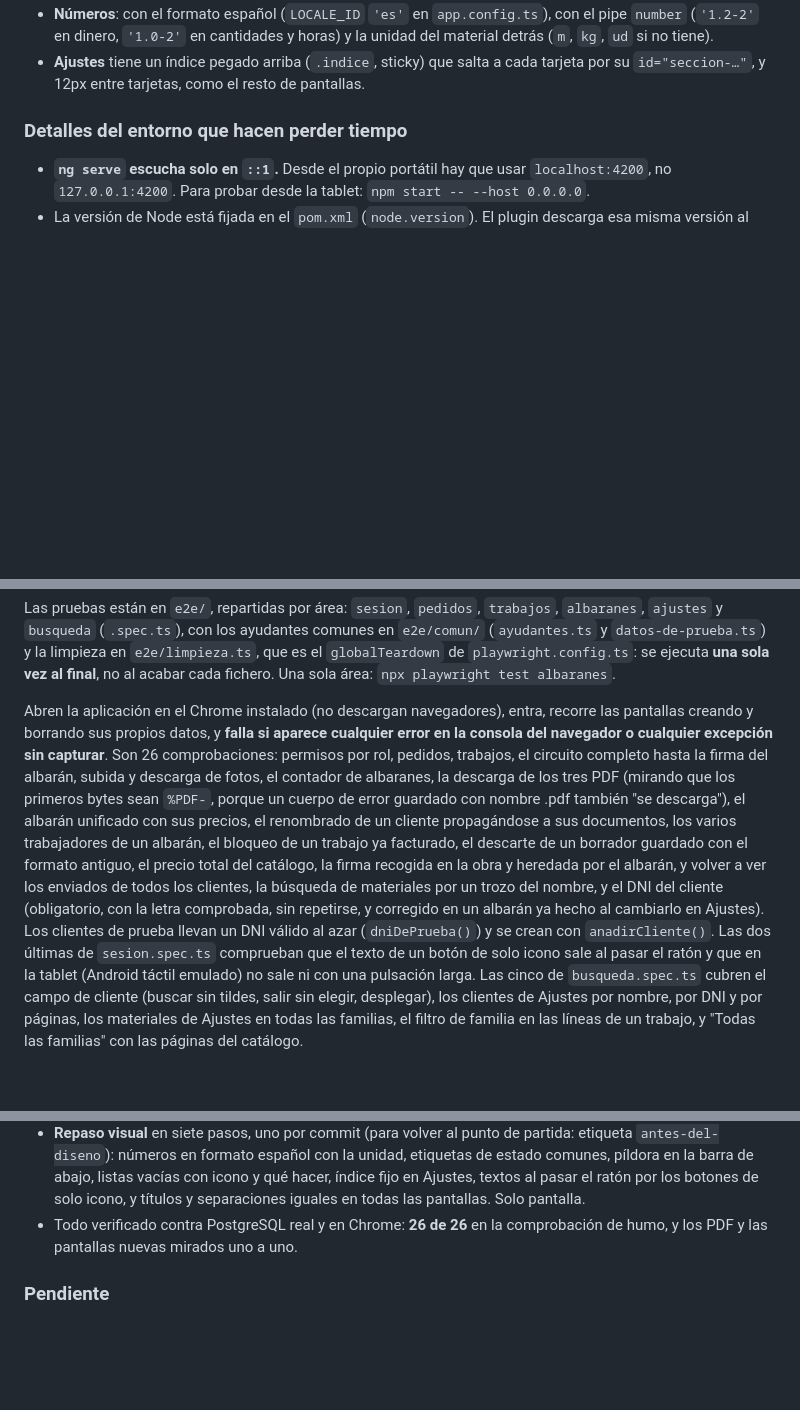
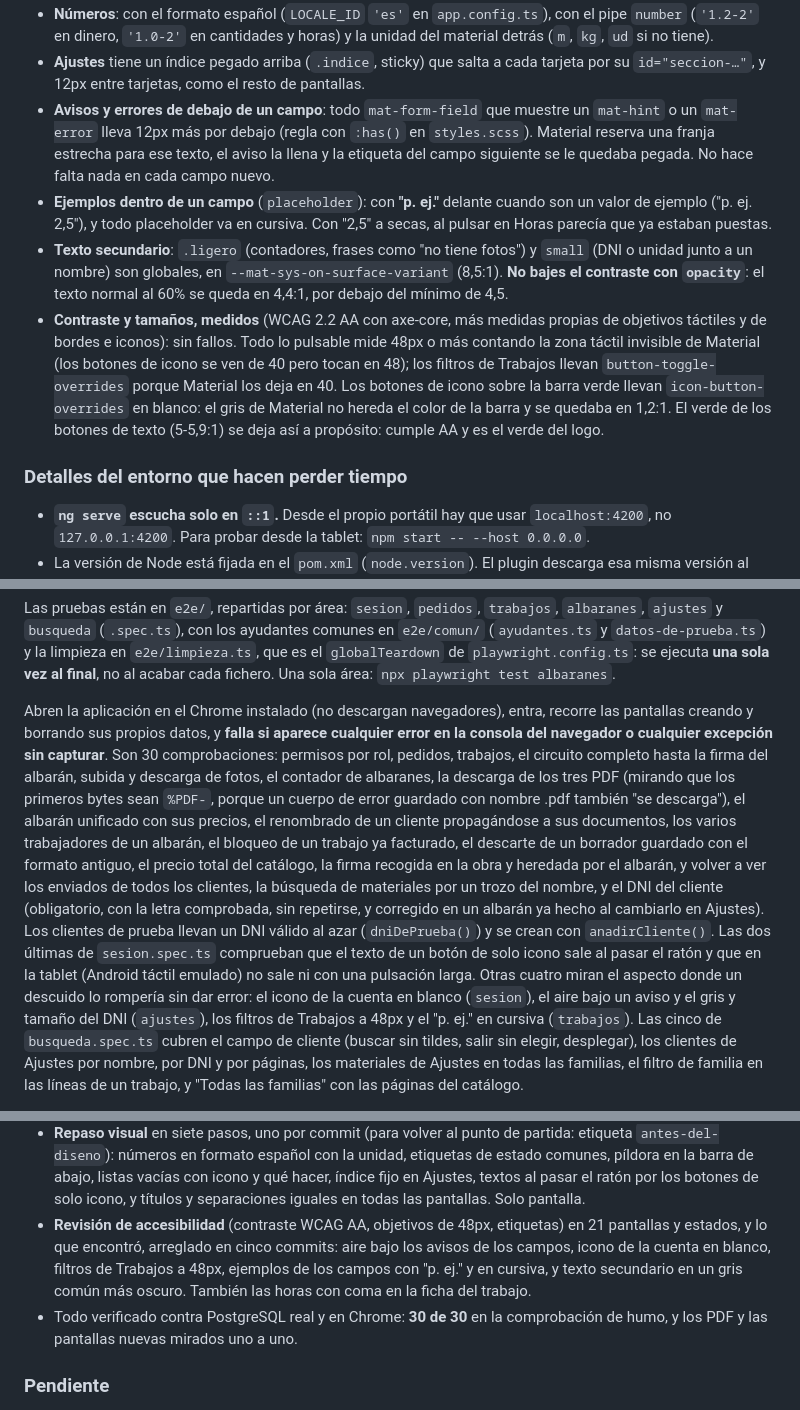
Before and after one commit to CarlosM-upm/Taller, a Markdown page: taller-herreria/AGENTS.md, 3 parts joined by grey strips. GitHub-like rendering; blank space fills up the shorter version.

Commit message:
AGENTS.md: avisos de campo, ejemplos, texto secundario y la revisión de accesibilidad
Las reglas comunes nuevas de styles.scss (aire bajo avisos y errores,
placeholders en cursiva con "p. ej.", .ligero y small en el gris secundario
sin opacity), qué se midió y por qué los filtros y el icono de la barra
llevan overrides de Material. 30 comprobaciones.

Co-Authored-By: Claude Opus 5.5 <noreply@anthropic.com>

```diff
--- a/taller-herreria/AGENTS.md
+++ b/taller-herreria/AGENTS.md
@@ -703,6 +703,26 @@ estilo a algo en un componente, mira si ya existe aquí:
   material detrás (`m`, `kg`, `ud` si no tiene).
 - **Ajustes** tiene un índice pegado arriba (`.indice`, sticky) que salta a cada
   tarjeta por su `id="seccion-…"`, y 12px entre tarjetas, como el resto de pantallas.
+- **Avisos y errores de debajo de un campo**: todo `mat-form-field` que muestre un
+  `mat-hint` o un `mat-error` lleva 12px más por debajo (regla con `:has()` en
+  `styles.scss`). Material reserva una franja estrecha para ese texto, el aviso la
+  llena y la etiqueta del campo siguiente se le quedaba pegada. No hace falta nada
+  en cada campo nuevo.
+- **Ejemplos dentro de un campo** (`placeholder`): con **"p. ej."** delante cuando son
+  un valor de ejemplo ("p. ej. 2,5"), y todo placeholder va en cursiva. Con "2,5" a
+  secas, al pulsar en Horas parecía que ya estaban puestas.
+- **Texto secundario**: `.ligero` (contadores, frases como "no tiene fotos") y `small`
+  (DNI o unidad junto a un nombre) son globales, en `--mat-sys-on-surface-variant`
+  (8,5:1). **No bajes el contraste con `opacity`**: el texto normal al 60% se queda en
+  4,4:1, por debajo del mínimo de 4,5.
+- **Contraste y tamaños, medidos** (WCAG 2.2 AA con axe-core, más medidas propias de
+  objetivos táctiles y de bordes e iconos): sin fallos. Todo lo pulsable mide 48px o
+  más contando la zona táctil invisible de Material (los botones de icono se ven de
+  40 pero tocan en 48); los filtros de Trabajos llevan `button-toggle-overrides`
+  porque Material los deja en 40. Los botones de icono sobre la barra verde llevan
+  `icon-button-overrides` en blanco: el gris de Material no hereda el color de la
+  barra y se quedaba en 1,2:1. El verde de los botones de texto (5-5,9:1) se deja así
+  a propósito: cumple AA y es el verde del logo.
 
 ### Detalles del entorno que hacen perder tiempo
 
@@ -727,7 +747,7 @@ acabar cada fichero. Una sola área: `npx playwright test albaranes`.
 
 Abren la aplicación en el Chrome instalado (no descargan navegadores),
 entra, recorre las pantallas creando y borrando sus propios datos, y **falla si aparece
-cualquier error en la consola del navegador o cualquier excepción sin capturar**. Son 26
+cualquier error en la consola del navegador o cualquier excepción sin capturar**. Son 30
 comprobaciones: permisos por rol, pedidos, trabajos, el circuito completo hasta la firma
 del albarán, subida y descarga de fotos, el contador de albaranes, la descarga de los
 tres PDF (mirando que los primeros bytes sean `%PDF-`, porque un cuerpo de error
@@ -741,7 +761,10 @@ clientes, la búsqueda de materiales por un trozo del nombre, y el DNI del clien
 hecho al cambiarlo en Ajustes). Los clientes de prueba llevan un DNI válido al azar
 (`dniDePrueba()`) y se crean con `anadirCliente()`. Las dos últimas de `sesion.spec.ts`
 comprueban que el texto de un botón de solo icono sale al pasar el ratón y que en la
-tablet (Android táctil emulado) no sale ni con una pulsación larga. Las cinco de `busqueda.spec.ts`
+tablet (Android táctil emulado) no sale ni con una pulsación larga. Otras cuatro
+miran el aspecto donde un descuido lo rompería sin dar error: el icono de la cuenta en
+blanco (`sesion`), el aire bajo un aviso y el gris y tamaño del DNI (`ajustes`), los
+filtros de Trabajos a 48px y el "p. ej." en cursiva (`trabajos`). Las cinco de `busqueda.spec.ts`
 cubren el campo de cliente (buscar sin tildes, salir sin elegir, desplegar), los
 clientes de Ajustes por nombre, por DNI y por páginas, los materiales de Ajustes en
 todas las familias, el filtro de familia en las líneas de un trabajo, y "Todas las
@@ -935,7 +958,12 @@ Verificado arrancando la aplicación contra PostgreSQL real:
   estado comunes, píldora en la barra de abajo, listas vacías con icono y qué hacer,
   índice fijo en Ajustes, textos al pasar el ratón por los botones de solo icono, y
   títulos y separaciones iguales en todas las pantallas. Solo pantalla.
-- Todo verificado contra PostgreSQL real y en Chrome: **26 de 26** en la
+- **Revisión de accesibilidad** (contraste WCAG AA, objetivos de 48px, etiquetas) en
+  21 pantallas y estados, y lo que encontró, arreglado en cinco commits: aire bajo los
+  avisos de los campos, icono de la cuenta en blanco, filtros de Trabajos a 48px,
+  ejemplos de los campos con "p. ej." y en cursiva, y texto secundario en un gris
+  común más oscuro. También las horas con coma en la ficha del trabajo.
+- Todo verificado contra PostgreSQL real y en Chrome: **30 de 30** en la
   comprobación de humo, y los PDF y las pantallas nuevas mirados uno a uno.
 
 ### Pendiente
```
